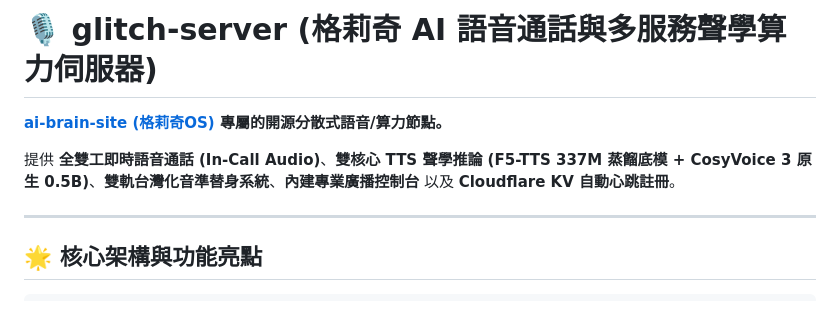
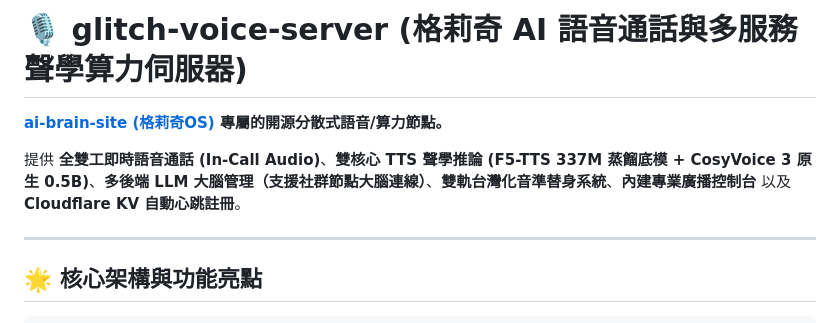
Before and after one commit to yazelin/glitch-server, a Markdown page: README.md, the part around the change. GitHub-like rendering.

Commit message:
docs: update repo branding to glitch-voice-server

```diff
--- a/README.md
+++ b/README.md
@@ -1,8 +1,8 @@
-# 🎙️ glitch-server (格莉奇 AI 語音通話與多服務聲學算力伺服器)
+# 🎙️ glitch-voice-server (格莉奇 AI 語音通話與多服務聲學算力伺服器)
 
 **[ai-brain-site (格莉奇OS)](https://yazelin.github.io/ai-brain-site/) 專屬的開源分散式語音/算力節點。**
 
-提供 **全雙工即時語音通話 (In-Call Audio)**、**雙核心 TTS 聲學推論 (F5-TTS 337M 蒸餾底模 + CosyVoice 3 原生 0.5B)**、**雙軌台灣化音準替身系統**、**內建專業廣播控制台** 以及 **Cloudflare KV 自動心跳註冊**。
+提供 **全雙工即時語音通話 (In-Call Audio)**、**雙核心 TTS 聲學推論 (F5-TTS 337M 蒸餾底模 + CosyVoice 3 原生 0.5B)**、**多後端 LLM 大腦管理（支援社群節點大腦連線）**、**雙軌台灣化音準替身系統**、**內建專業廣播控制台** 以及 **Cloudflare KV 自動心跳註冊**。
 
 ---
 
```
